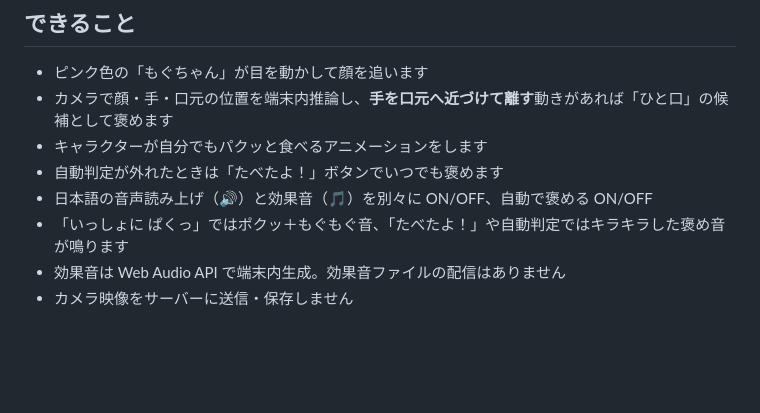
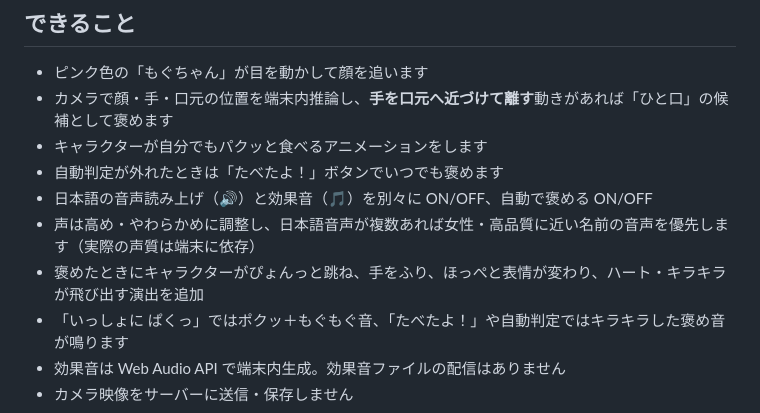
Before and after one commit to fooping-tech/mogutomo, a Markdown page: README.md, the part around the change. Drawn GitHub-style; blank space fills up the shorter version.

Commit message:
Document cute voice and celebration animation

```diff
--- a/README.md
+++ b/README.md
@@ -9,6 +9,8 @@
 - キャラクターが自分でもパクッと食べるアニメーションをします
 - 自動判定が外れたときは「たべたよ！」ボタンでいつでも褒めます
 - 日本語の音声読み上げ（🔊）と効果音（🎵）を別々に ON/OFF、自動で褒める ON/OFF
+- 声は高め・やわらかめに調整し、日本語音声が複数あれば女性・高品質に近い名前の音声を優先します（実際の声質は端末に依存）
+- 褒めたときにキャラクターがぴょんっと跳ね、手をふり、ほっぺと表情が変わり、ハート・キラキラが飛び出す演出を追加
 - 「いっしょに ぱくっ」ではポクッ＋もぐもぐ音、「たべたよ！」や自動判定ではキラキラした褒め音が鳴ります
 - 効果音は Web Audio API で端末内生成。効果音ファイルの配信はありません
 - カメラ映像をサーバーに送信・保存しません
```
